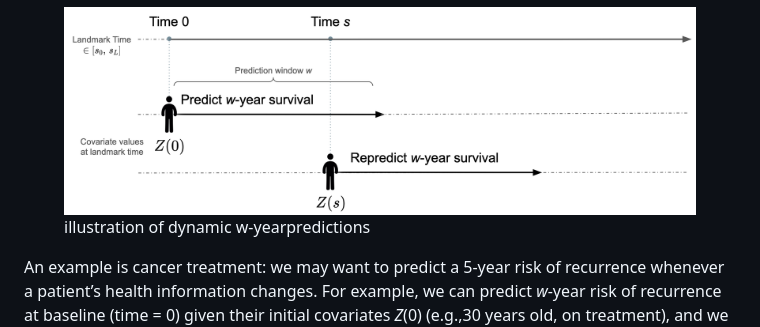
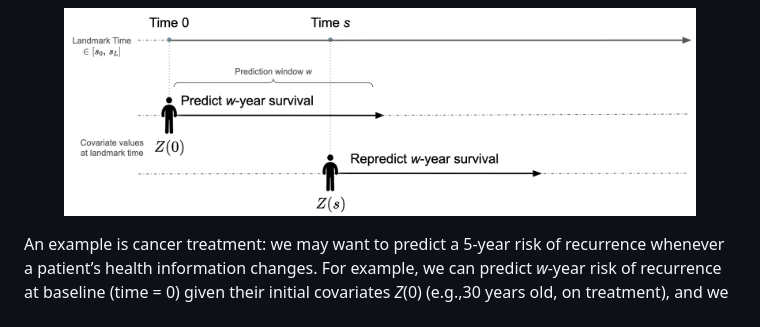
Before and after one commit to thehanlab/dynamicLM, a Markdown page: README.md, the part around the change. Rendered like a GitHub page.

```diff
--- a/README.md
+++ b/README.md
@@ -30,8 +30,7 @@ information and/or as time passes.
 <figure>
 <img src="man/figures/README-descrip.png"
 alt="" />
-<figcaption aria-hidden="true">illustration of dynamic
-w-yearpredictions</figcaption>
+<figcaption aria-hidden="true"></figcaption>
 </figure>
 
 An example is cancer treatment: we may want to predict a 5-year risk of
```
